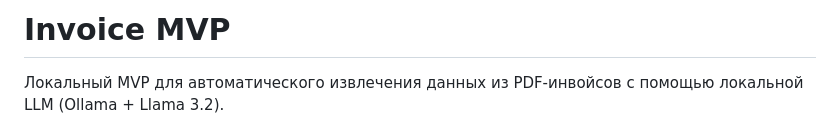
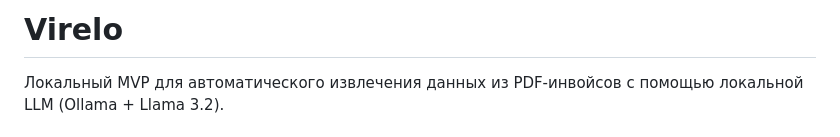
Before and after one commit to Belannandere/Virelo, a Markdown page: README.md, the part around the change. Drawn GitHub-style.

```diff
--- a/README.md
+++ b/README.md
@@ -1,4 +1,4 @@
-# Invoice MVP
+# Virelo
 
 Локальный MVP для автоматического извлечения данных из PDF-инвойсов
 с помощью локальной LLM (Ollama + Llama 3.2).
```
